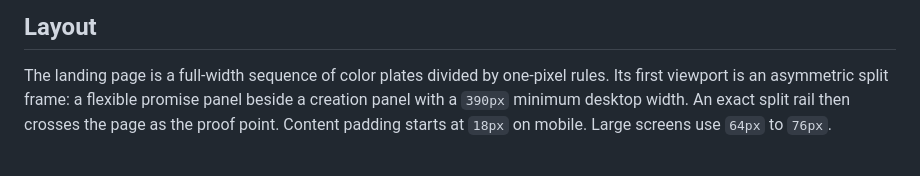
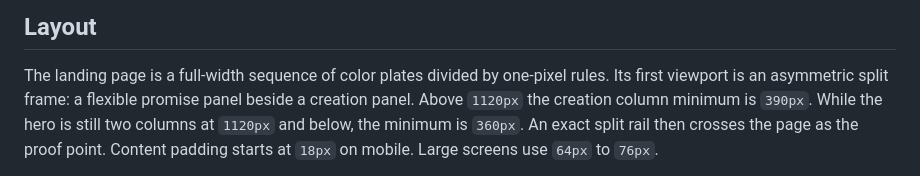
Before and after one commit to astrazds/settleup, a Markdown page: apps/web/DESIGN.md, the part around the change. Drawn GitHub-style.

Commit message:
docs(design): state both creation column minimums (#6)
The creation column is 390px above 1120px and 360px while the hero is still two columns below that.

Co-authored-by: Cursor Agent <cursoragent@cursor.com>
Co-authored-by: Andrejs Strazds <astrazds@users.noreply.github.com>

```diff
--- a/apps/web/DESIGN.md
+++ b/apps/web/DESIGN.md
@@ -214,7 +214,9 @@ Utility copy never competes with it.
 
 The landing page is a full-width sequence of color plates divided by one-pixel
 rules. Its first viewport is an asymmetric split frame: a flexible promise
-panel beside a creation panel with a `390px` minimum desktop width. An exact
+panel beside a creation panel. Above `1120px` the creation column minimum is
+`390px`. While the hero is still two columns at `1120px` and below, the minimum
+is `360px`. An exact
 split rail then crosses the page as the proof point. Content padding starts at
 `18px` on mobile. Large screens use `64px` to `76px`.
 
```
